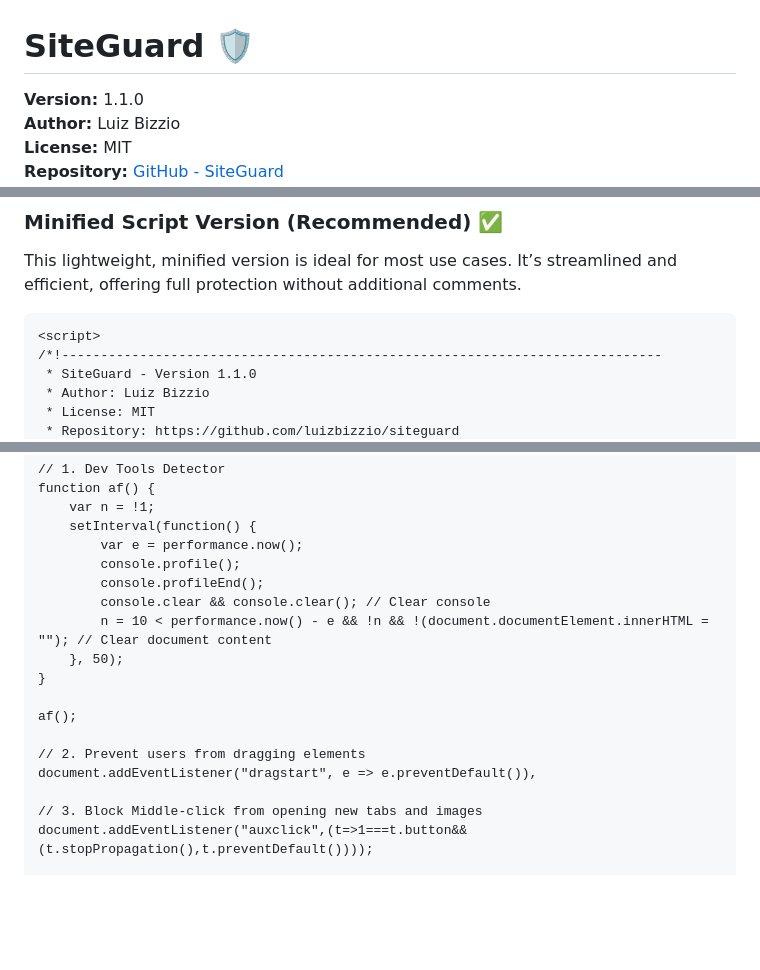
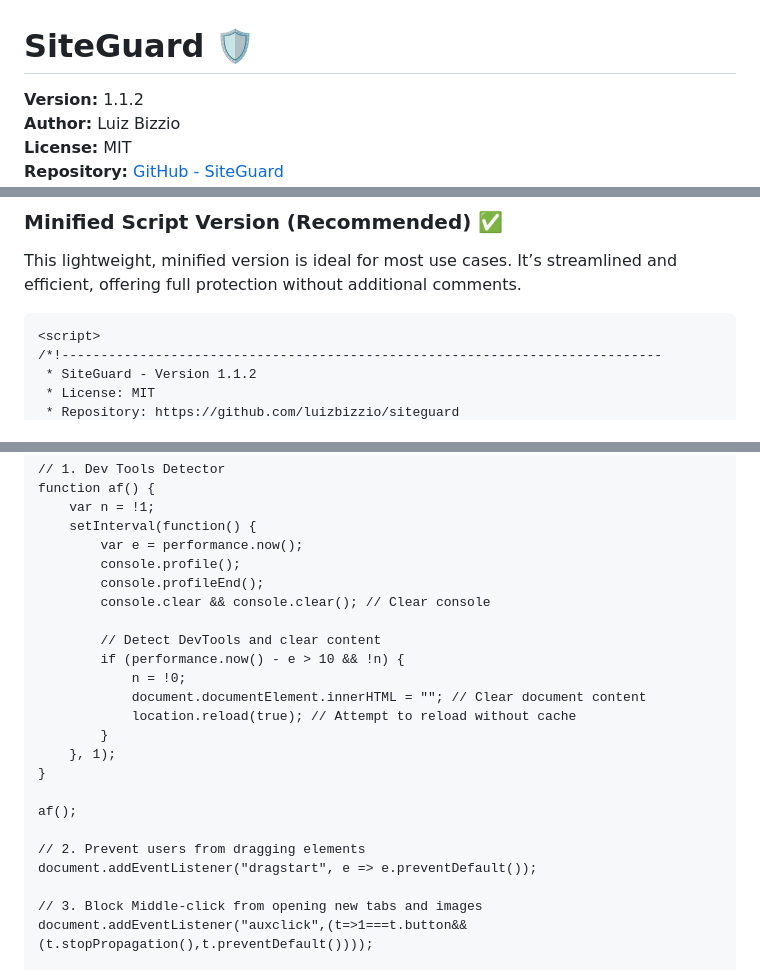
Before and after one commit to luizbizzio/siteguard, a Markdown page: README.md, 3 parts joined by grey strips. GitHub-like rendering; blank space fills up the shorter version.

````diff
--- a/README.md
+++ b/README.md
@@ -1,6 +1,6 @@
 # SiteGuard 🛡️
 
-**Version:** 1.1.0
+**Version:** 1.1.2
 **Author:** Luiz Bizzio
 **License:** MIT
 **Repository:** [GitHub - SiteGuard](https://github.com/luizbizzio/siteguard)
@@ -36,7 +36,6 @@ SiteGuard is your ultimate **JavaScript** tool for protecting web content! Safeg
 ```html
 <script>
 /*!-----------------------------------------------------------------------------
- * SiteGuard - Version 1.1.0
- * Author: Luiz Bizzio
+ * SiteGuard - Version 1.1.2
  * License: MIT
  * Repository: https://github.com/luizbizzio/siteguard
@@ -75,14 +74,20 @@ function af() {
         console.profile();
         console.profileEnd();
         console.clear && console.clear(); // Clear console
-        n = 10 < performance.now() - e && !n && !(document.documentElement.innerHTML = ""); // Clear document content
-    }, 50);
+
+        // Detect DevTools and clear content
+        if (performance.now() - e > 10 && !n) {
+            n = !0;
+            document.documentElement.innerHTML = ""; // Clear document content
+            location.reload(true); // Attempt to reload without cache
+        }
+    }, 1);
 }
 
 af();
 
 // 2. Prevent users from dragging elements
-document.addEventListener("dragstart", e => e.preventDefault()),
+document.addEventListener("dragstart", e => e.preventDefault());
 
 // 3. Block Middle-click from opening new tabs and images
 document.addEventListener("auxclick",(t=>1===t.button&&(t.stopPropagation(),t.preventDefault())));
````
Also changed, not shown: other parts of README.md (+8 -6 lines).
